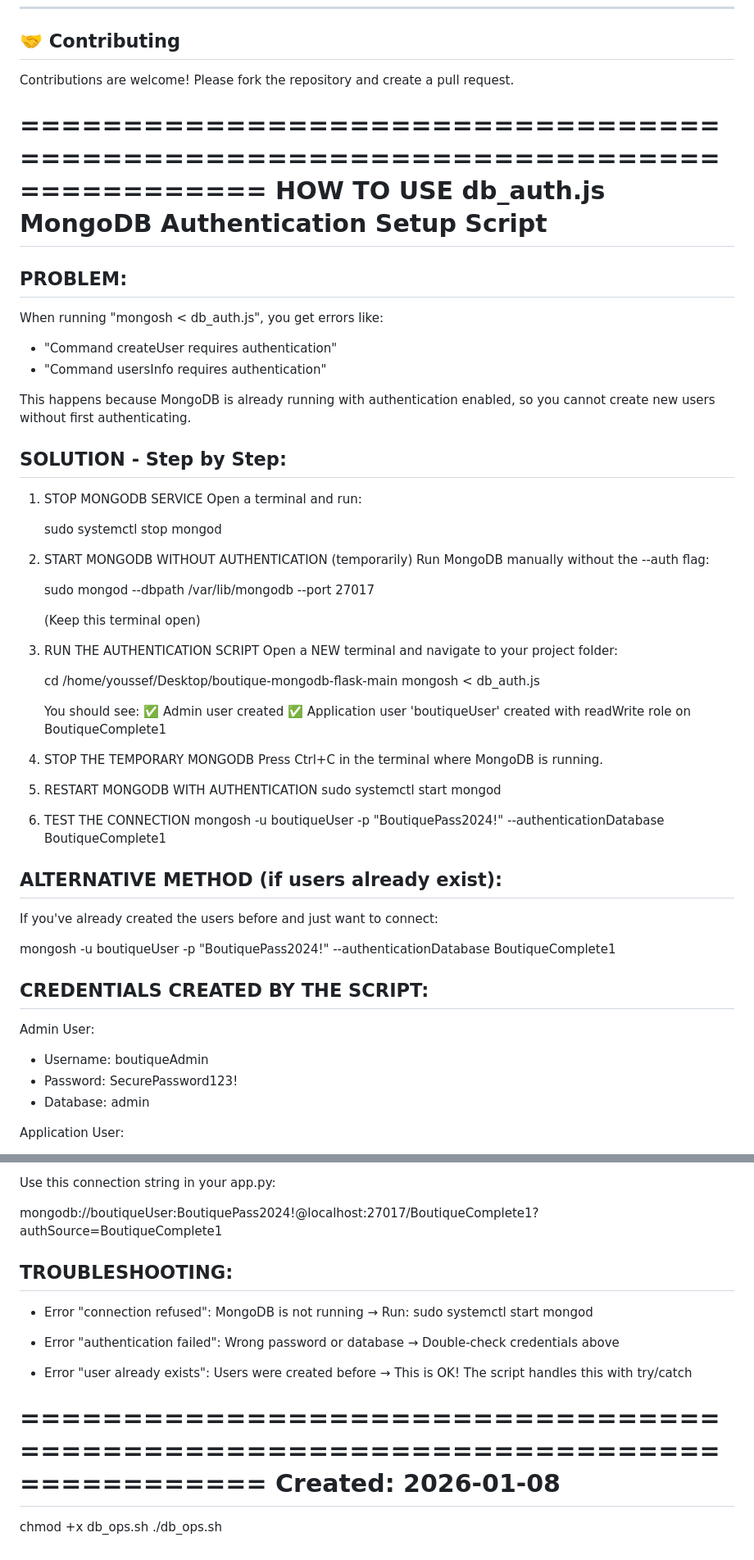
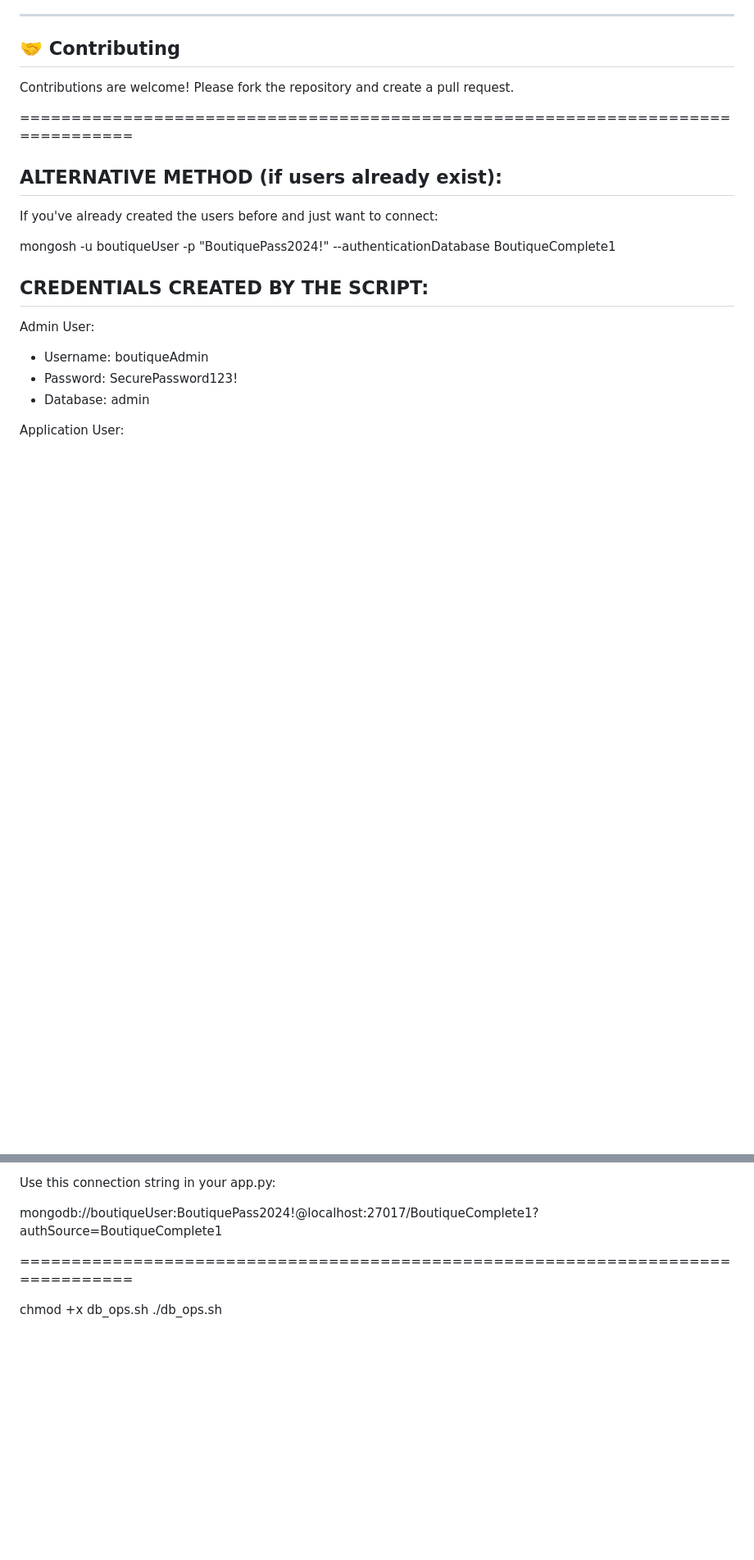
Before and after one commit to You-ssef-dev/boutique-mongodb-flask, a Markdown page: README.md, 2 parts joined by grey strips. Shown at 82% size. Drawn GitHub-style; blank space fills up the shorter version.

```diff
--- a/README.md
+++ b/README.md
@@ -104,54 +104,6 @@ Contributions are welcome! Please fork the repository and create a pull request.
 
 
 ================================================================================
-                    HOW TO USE db_auth.js
-            MongoDB Authentication Setup Script
-================================================================================
-
-PROBLEM:
---------
-When running "mongosh < db_auth.js", you get errors like:
-  - "Command createUser requires authentication"
-  - "Command usersInfo requires authentication"
-
-This happens because MongoDB is already running with authentication enabled,
-so you cannot create new users without first authenticating.
-
-
-SOLUTION - Step by Step:
-------------------------
-
-1. STOP MONGODB SERVICE
-   Open a terminal and run:
-
-   sudo systemctl stop mongod
-
-2. START MONGODB WITHOUT AUTHENTICATION (temporarily)
-   Run MongoDB manually without the --auth flag:
-
-   sudo mongod --dbpath /var/lib/mongodb --port 27017
-
-   (Keep this terminal open)
-
-3. RUN THE AUTHENTICATION SCRIPT
-   Open a NEW terminal and navigate to your project folder:
-
-   cd /home/youssef/Desktop/boutique-mongodb-flask-main
-   mongosh < db_auth.js
-
-   You should see:
-   ✅ Admin user created
-   ✅ Application user 'boutiqueUser' created with readWrite role on BoutiqueComplete1
-
-4. STOP THE TEMPORARY MONGODB
-   Press Ctrl+C in the terminal where MongoDB is running.
-
-5. RESTART MONGODB WITH AUTHENTICATION
-   sudo systemctl start mongod
-
-6. TEST THE CONNECTION
-   mongosh -u boutiqueUser -p "BoutiquePass2024!" --authenticationDatabase BoutiqueComplete1
-
 
 ALTERNATIVE METHOD (if users already exist):
 --------------------------------------------
@@ -180,20 +132,6 @@ Use this connection string in your app.py:
 
 mongodb://boutiqueUser:BoutiquePass2024!@localhost:27017/BoutiqueComplete1?authSource=BoutiqueComplete1
 
-
-TROUBLESHOOTING:
-----------------
-- Error "connection refused": MongoDB is not running
-  → Run: sudo systemctl start mongod
-
-- Error "authentication failed": Wrong password or database
-  → Double-check credentials above
-
-- Error "user already exists": Users were created before
-  → This is OK! The script handles this with try/catch
-
-================================================================================
-                         Created: 2026-01-08
 ================================================================================
 
 chmod +x db_ops.sh
```
